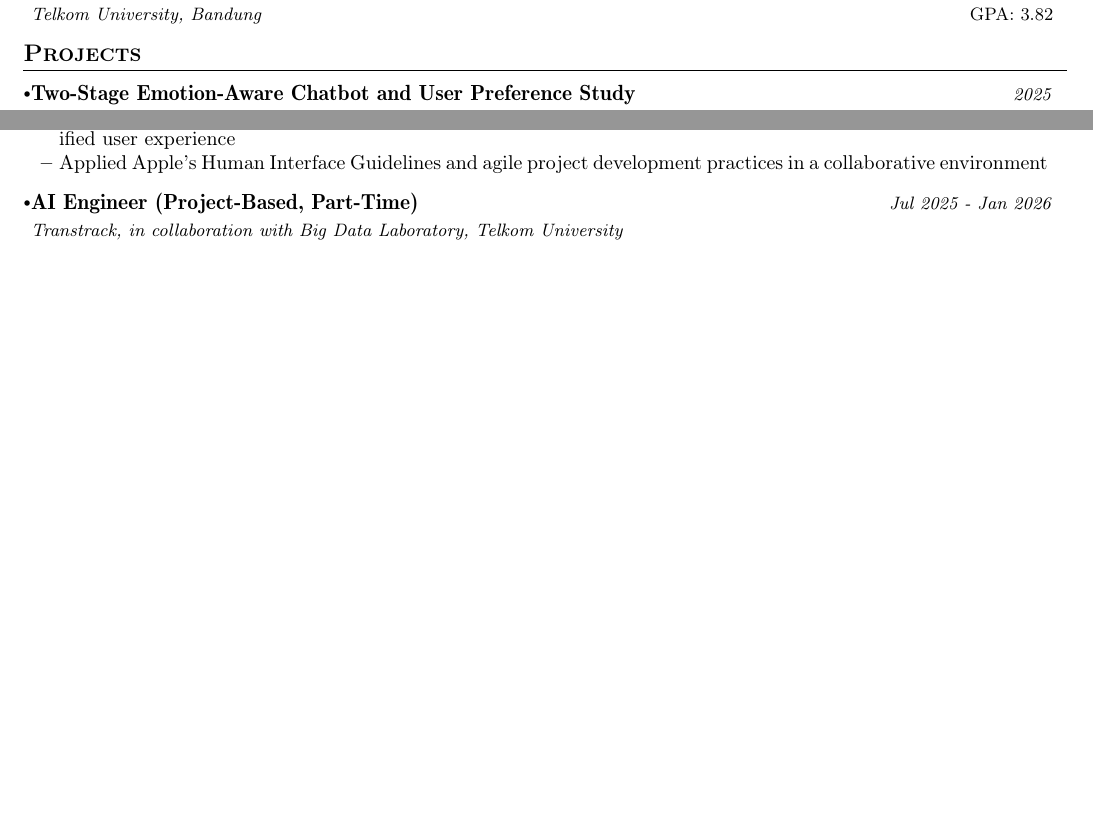
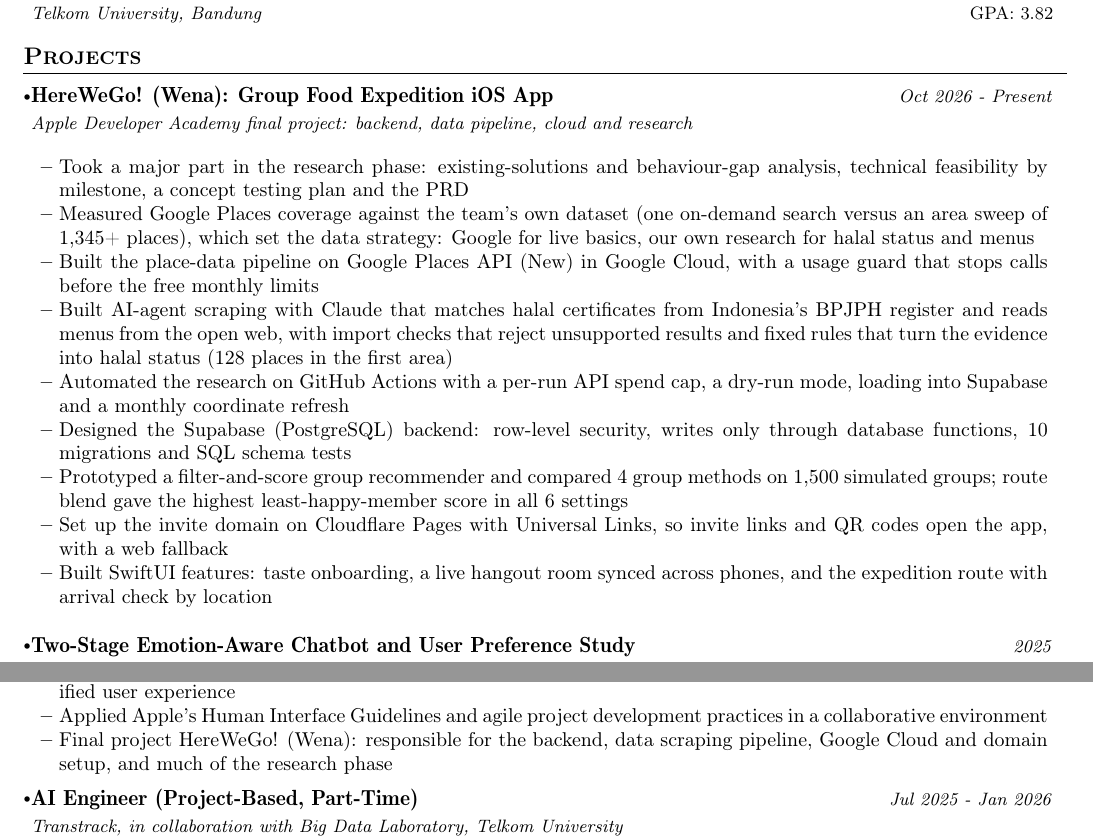
Before and after one commit to Farrellhrs/farrellhrs.github.io, a LaTeX CV (cv/main-cv/main.tex): two parts of pages 1 and 4 of 4 before the commit and two parts of pages 1 and 4 of 5 after it, joined at a grey line, cut so that both start at the same text, the shorter picture padded with empty space. Compiled offline with pdfLaTeX.

Commit message:
Add HereWeGo! (Wena) final project to the main CV

```diff
--- a/cv/main-cv/main.tex
+++ b/cv/main-cv/main.tex
@@ -155,6 +155,24 @@
 \resumeSubHeadingListStart
 
 \resumeProject
+  {HereWeGo! (Wena): Group Food Expedition iOS App}
+  {Apple Developer Academy final project: backend, data pipeline, cloud and research}
+  {Oct 2026 - Present}{}
+
+  \resumeItemListStart
+    \item {Took a major part in the research phase: existing-solutions and behaviour-gap analysis, technical feasibility by milestone, a concept testing plan and the PRD}
+    \item {Measured Google Places coverage against the team's own dataset (one on-demand search versus an area sweep of 1,345+ places), which set the data strategy: Google for live basics, our own research for halal status and menus}
+    \item {Built the place-data pipeline on Google Places API (New) in Google Cloud, with a usage guard that stops calls before the free monthly limits}
+    \item {Built AI-agent scraping with Claude that matches halal certificates from Indonesia's BPJPH register and reads menus from the open web, with import checks that reject unsupported results and fixed rules that turn the evidence into halal status (128 places in the first area)}
+    \item {Automated the research on GitHub Actions with a per-run API spend cap, a dry-run mode, loading into Supabase and a monthly coordinate refresh}
+    \item {Designed the Supabase (PostgreSQL) backend: row-level security, writes only through database functions, 10 migrations and SQL schema tests}
+    \item {Prototyped a filter-and-score group recommender and compared 4 group methods on 1,500 simulated groups; route blend gave the highest least-happy-member score in all 6 settings}
+    \item {Set up the invite domain on Cloudflare Pages with Universal Links, so invite links and QR codes open the app, with a web fallback}
+    \item {Built SwiftUI features: taste onboarding, a live hangout room synced across phones, and the expedition route with arrival check by location}
+  \resumeItemListEnd
+  \vspace{-2mm}
+
+\resumeProject
   {Two-Stage Emotion-Aware Chatbot and User Preference Study}
   {Undergraduate thesis: emotion classification with LLM response generation, evaluated through A/B testing}
   {2025}{}
@@ -382,6 +400,7 @@
 \item {Built and deployed a machine learning pipeline (data preprocessing, feature engineering, model training, and CoreML integration) for on-device inference}
 \item {Implemented interactive UI/UX with real-time camera input (AVFoundation) and dynamic visual effects for gamified user experience}
 \item {Applied Apple’s Human Interface Guidelines and agile project development practices in a collaborative environment}
+\item {Final project HereWeGo! (Wena): responsible for the backend, data scraping pipeline, Google Cloud and domain setup, and much of the research phase}
 \resumeItemListEnd
 \vspace{-3.0mm}
 
```
Also changed, not shown: assets/CV_Farrell_Habibie.pdf, cv/main-cv/Farrell Habibie_CV.pdf, cv/main-cv/main.tex (2 more changed lines).
